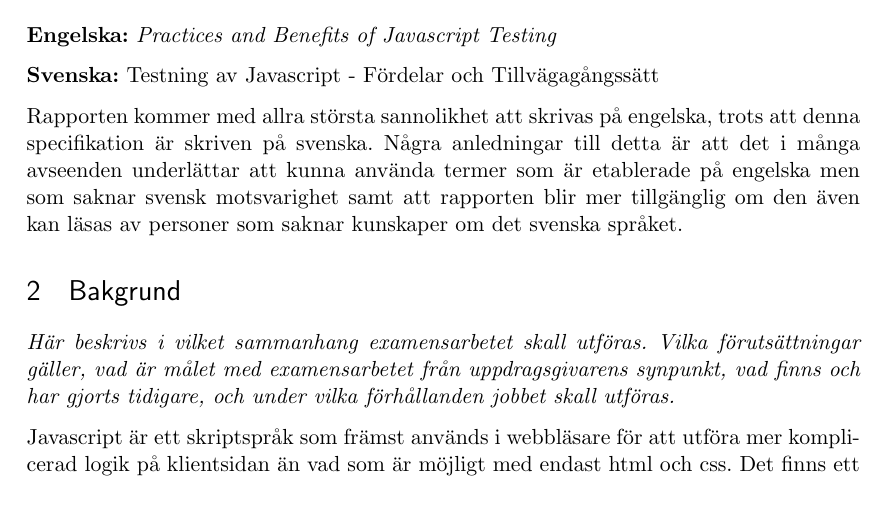
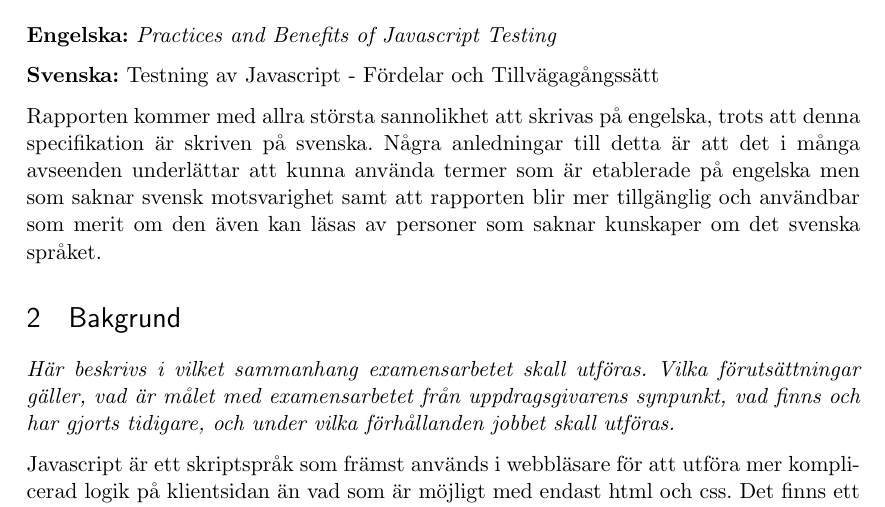
Before and after one commit to emilwall/exjobb, a LaTeX document (exjobbspec_emilwall.tex): part of page 1 of 4, cut so that both start at the same text. Compiled offline with pdfLaTeX.

Commit message:
Add argument for writing thesis in english

```diff
--- a/exjobbspec_emilwall.tex
+++ b/exjobbspec_emilwall.tex
@@ -35,7 +35,7 @@
 
 \textbf{Svenska:} Testning av Javascript - Fördelar och Tillvägagångssätt
 
-Rapporten kommer med allra största sannolikhet att skrivas på engelska, trots att denna specifikation är skriven på svenska. Några anledningar till detta är att det i många avseenden underlättar att kunna använda termer som är etablerade på engelska men som saknar svensk motsvarighet samt att rapporten blir mer tillgänglig om den även kan läsas av personer som saknar kunskaper om det svenska språket.
+Rapporten kommer med allra största sannolikhet att skrivas på engelska, trots att denna specifikation är skriven på svenska. Några anledningar till detta är att det i många avseenden underlättar att kunna använda termer som är etablerade på engelska men som saknar svensk motsvarighet samt att rapporten blir mer tillgänglig och användbar som merit om den även kan läsas av personer som saknar kunskaper om det svenska språket.
 
 \section{Bakgrund}
 
```
